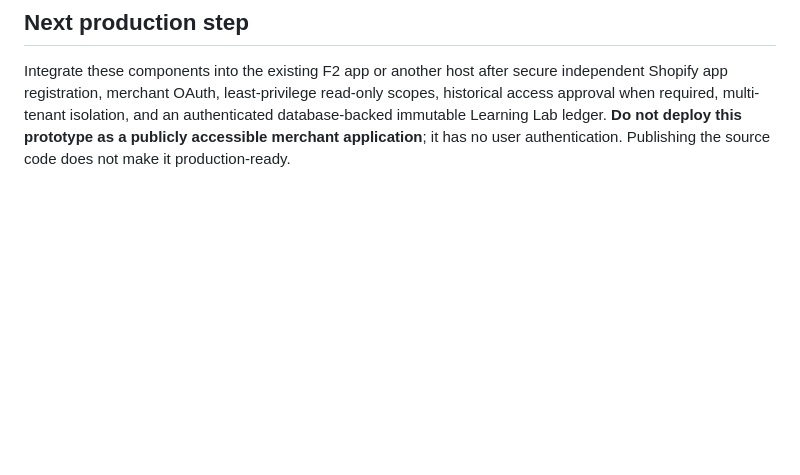
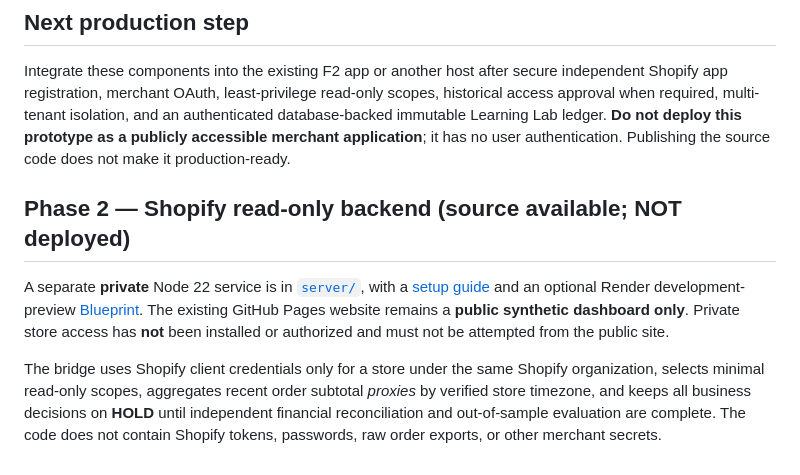
Before and after one commit to wfowlkes/f2-business-advisor-, a Markdown page: README.md, the part around the change. Rendered like a GitHub page; blank space fills up the shorter version.

Commit message:
Add Phase 2 Shopify read-only backend status to repo overview

```diff
--- a/README.md
+++ b/README.md
@@ -43,3 +43,10 @@ See [the read-only integration plan](docs/SHOPIFY_READ_ONLY_PLAN.md). Never put
 ## Next production step
 
 Integrate these components into the existing F2 app or another host after secure independent Shopify app registration, merchant OAuth, least-privilege read-only scopes, historical access approval when required, multi-tenant isolation, and an authenticated database-backed immutable Learning Lab ledger. **Do not deploy this prototype as a publicly accessible merchant application**; it has no user authentication. Publishing the source code does not make it production-ready.
+
+
+## Phase 2 — Shopify read-only backend (source available; NOT deployed)
+
+A separate **private** Node 22 service is in [`server/`](server/), with a [setup guide](docs/SHOPIFY_BACKEND_SETUP.md) and an optional Render development-preview [Blueprint](render.yaml). The existing GitHub Pages website remains a **public synthetic dashboard only**. Private store access has **not** been installed or authorized and must not be attempted from the public site.
+
+The bridge uses Shopify client credentials only for a store under the same Shopify organization, selects minimal read-only scopes, aggregates recent order subtotal *proxies* by verified store timezone, and keeps all business decisions on **HOLD** until independent financial reconciliation and out-of-sample evaluation are complete. The code does not contain Shopify tokens, passwords, raw order exports, or other merchant secrets.
```
